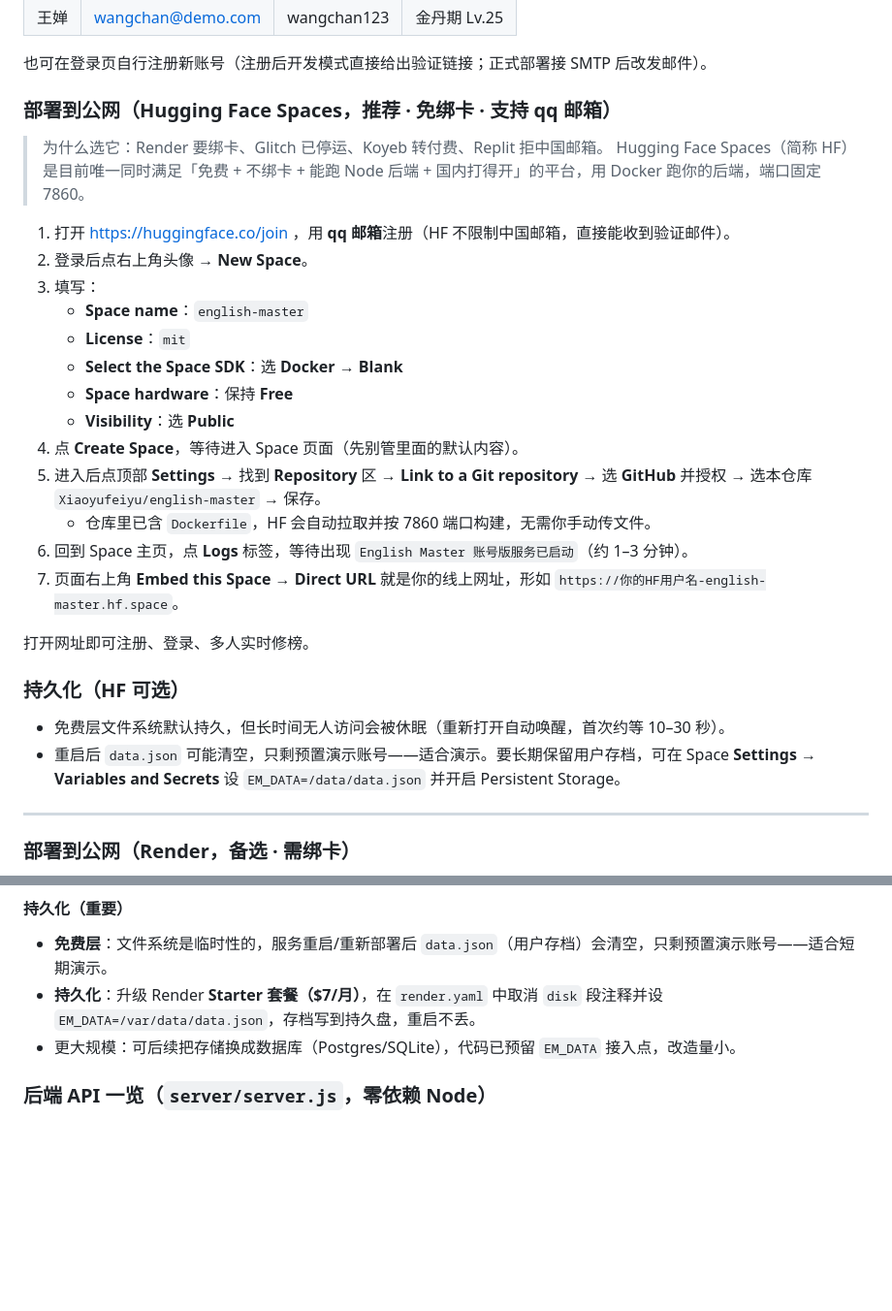
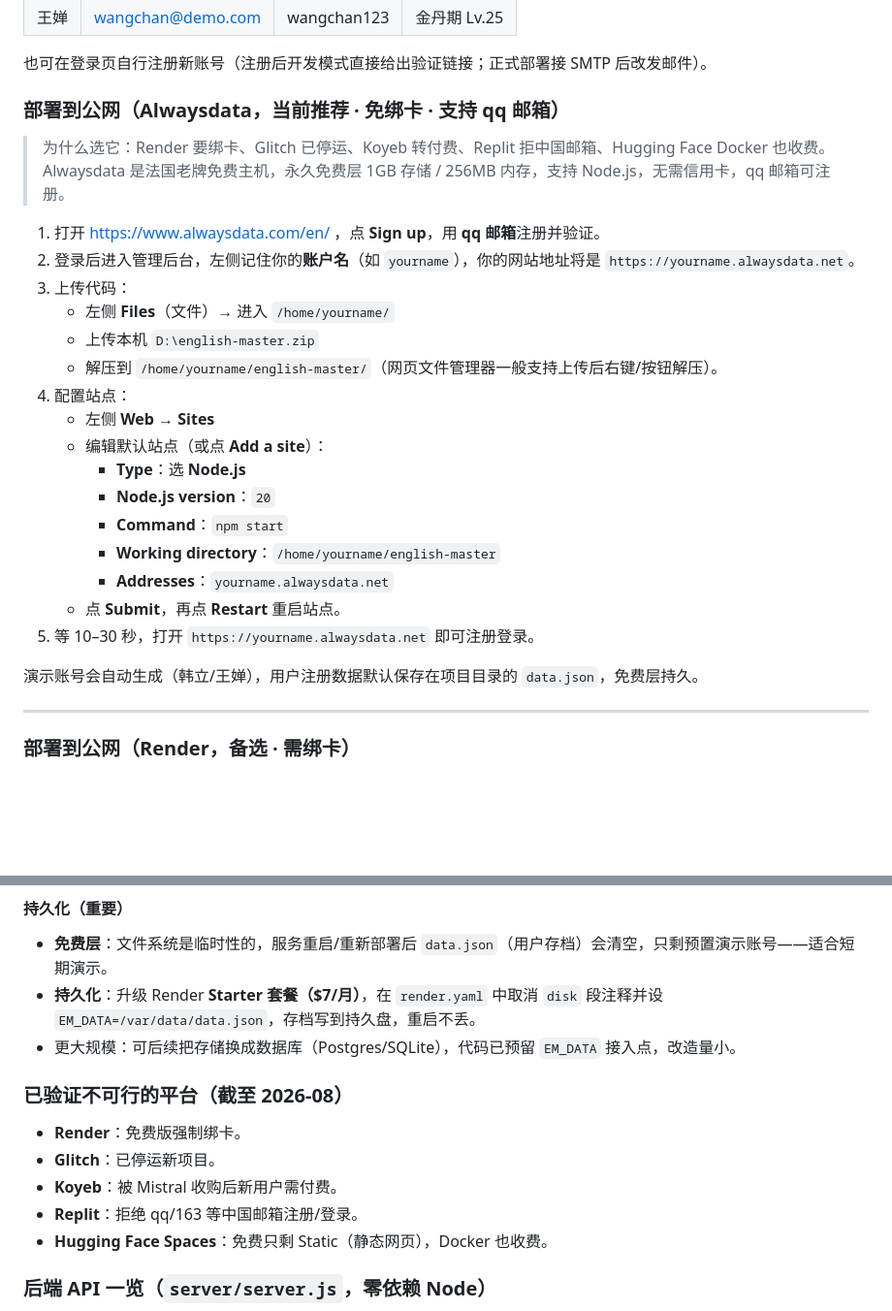
Before and after one commit to Xiaoyufeiyu/english-master, a Markdown page: README.md, 2 parts joined by grey strips. Shown at 97% size. Drawn GitHub-style; blank space fills up the shorter version.

Commit message:
docs: 部署指南改为 Alwaysdata（当前唯一免绑卡方案），HF Docker 已收费

```diff
--- a/README.md
+++ b/README.md
@@ -60,29 +60,28 @@ node server/server.js          # 默认端口 8080；自定义：PORT=8080 node
 
 也可在登录页自行注册新账号（注册后开发模式直接给出验证链接；正式部署接 SMTP 后改发邮件）。
 
-### 部署到公网（Hugging Face Spaces，推荐 · 免绑卡 · 支持 qq 邮箱）
-> 为什么选它：Render 要绑卡、Glitch 已停运、Koyeb 转付费、Replit 拒中国邮箱。
-> Hugging Face Spaces（简称 HF）是目前唯一同时满足「免费 + 不绑卡 + 能跑 Node 后端 + 国内打得开」的平台，用 Docker 跑你的后端，端口固定 7860。
+### 部署到公网（Alwaysdata，当前推荐 · 免绑卡 · 支持 qq 邮箱）
+> 为什么选它：Render 要绑卡、Glitch 已停运、Koyeb 转付费、Replit 拒中国邮箱、Hugging Face Docker 也收费。
+> Alwaysdata 是法国老牌免费主机，永久免费层 1GB 存储 / 256MB 内存，支持 Node.js，无需信用卡，qq 邮箱可注册。
 
-1. 打开 https://huggingface.co/join ，用 **qq 邮箱**注册（HF 不限制中国邮箱，直接能收到验证邮件）。
-2. 登录后点右上角头像 → **New Space**。
-3. 填写：
-   - **Space name**：`english-master`
-   - **License**：`mit`
-   - **Select the Space SDK**：选 **Docker** → **Blank**
-   - **Space hardware**：保持 **Free**
-   - **Visibility**：选 **Public**
-4. 点 **Create Space**，等待进入 Space 页面（先别管里面的默认内容）。
-5. 进入后点顶部 **Settings** → 找到 **Repository** 区 → **Link to a Git repository** → 选 **GitHub** 并授权 → 选本仓库 `Xiaoyufeiyu/english-master` → 保存。
-   - 仓库里已含 `Dockerfile`，HF 会自动拉取并按 7860 端口构建，无需你手动传文件。
-6. 回到 Space 主页，点 **Logs** 标签，等待出现 `English Master 账号版服务已启动`（约 1–3 分钟）。
-7. 页面右上角 **Embed this Space → Direct URL** 就是你的线上网址，形如 `https://你的HF用户名-english-master.hf.space`。
+1. 打开 https://www.alwaysdata.com/en/ ，点 **Sign up**，用 **qq 邮箱**注册并验证。
+2. 登录后进入管理后台，左侧记住你的**账户名**（如 `yourname`），你的网站地址将是 `https://yourname.alwaysdata.net`。
+3. 上传代码：
+   - 左侧 **Files**（文件）→ 进入 `/home/yourname/`
+   - 上传本机 `D:\english-master.zip`
+   - 解压到 `/home/yourname/english-master/`（网页文件管理器一般支持上传后右键/按钮解压）。
+4. 配置站点：
+   - 左侧 **Web** → **Sites**
+   - 编辑默认站点（或点 **Add a site**）：
+     - **Type**：选 **Node.js**
+     - **Node.js version**：`20`
+     - **Command**：`npm start`
+     - **Working directory**：`/home/yourname/english-master`
+     - **Addresses**：`yourname.alwaysdata.net`
+   - 点 **Submit**，再点 **Restart** 重启站点。
+5. 等 10–30 秒，打开 `https://yourname.alwaysdata.net` 即可注册登录。
 
-打开网址即可注册、登录、多人实时修榜。
-
-### 持久化（HF 可选）
-- 免费层文件系统默认持久，但长时间无人访问会被休眠（重新打开自动唤醒，首次约等 10–30 秒）。
-- 重启后 `data.json` 可能清空，只剩预置演示账号——适合演示。要长期保留用户存档，可在 Space **Settings → Variables and Secrets** 设 `EM_DATA=/data/data.json` 并开启 Persistent Storage。
+演示账号会自动生成（韩立/王婵），用户注册数据默认保存在项目目录的 `data.json`，免费层持久。
 
 ---
 
@@ -97,6 +96,13 @@ node server/server.js          # 默认端口 8080；自定义：PORT=8080 node
 - **免费层**：文件系统是临时性的，服务重启/重新部署后 `data.json`（用户存档）会清空，只剩预置演示账号——适合短期演示。
 - **持久化**：升级 Render **Starter 套餐（$7/月）**，在 `render.yaml` 中取消 `disk` 段注释并设 `EM_DATA=/var/data/data.json`，存档写到持久盘，重启不丢。
 - 更大规模：可后续把存储换成数据库（Postgres/SQLite），代码已预留 `EM_DATA` 接入点，改造量小。
+
+### 已验证不可行的平台（截至 2026-08）
+- **Render**：免费版强制绑卡。
+- **Glitch**：已停运新项目。
+- **Koyeb**：被 Mistral 收购后新用户需付费。
+- **Replit**：拒绝 qq/163 等中国邮箱注册/登录。
+- **Hugging Face Spaces**：免费只剩 Static（静态网页），Docker 也收费。
 
 ### 后端 API 一览（`server/server.js`，零依赖 Node）
 - `POST /api/auth/register` → 注册（邮箱+密码，密码 scrypt 哈希存储）
```
